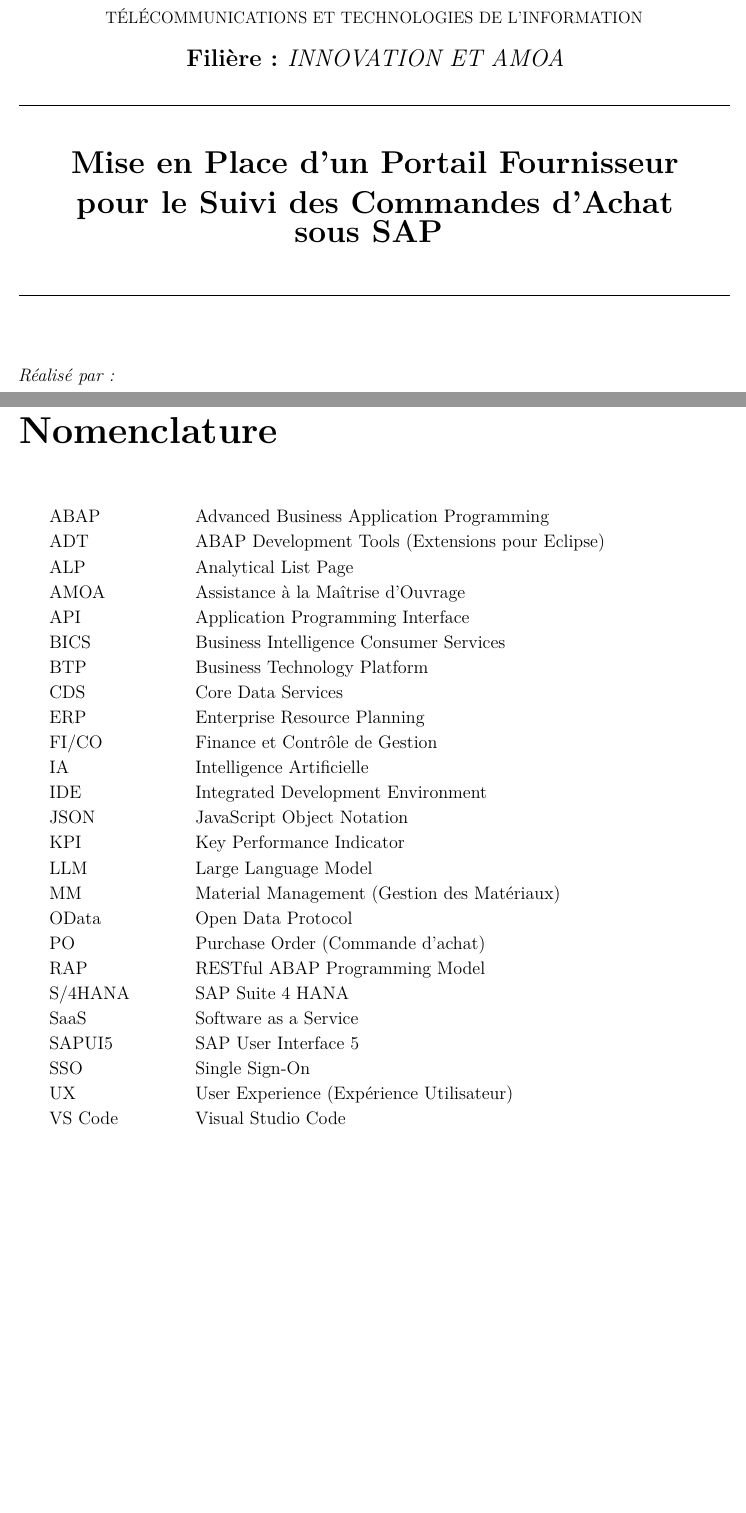
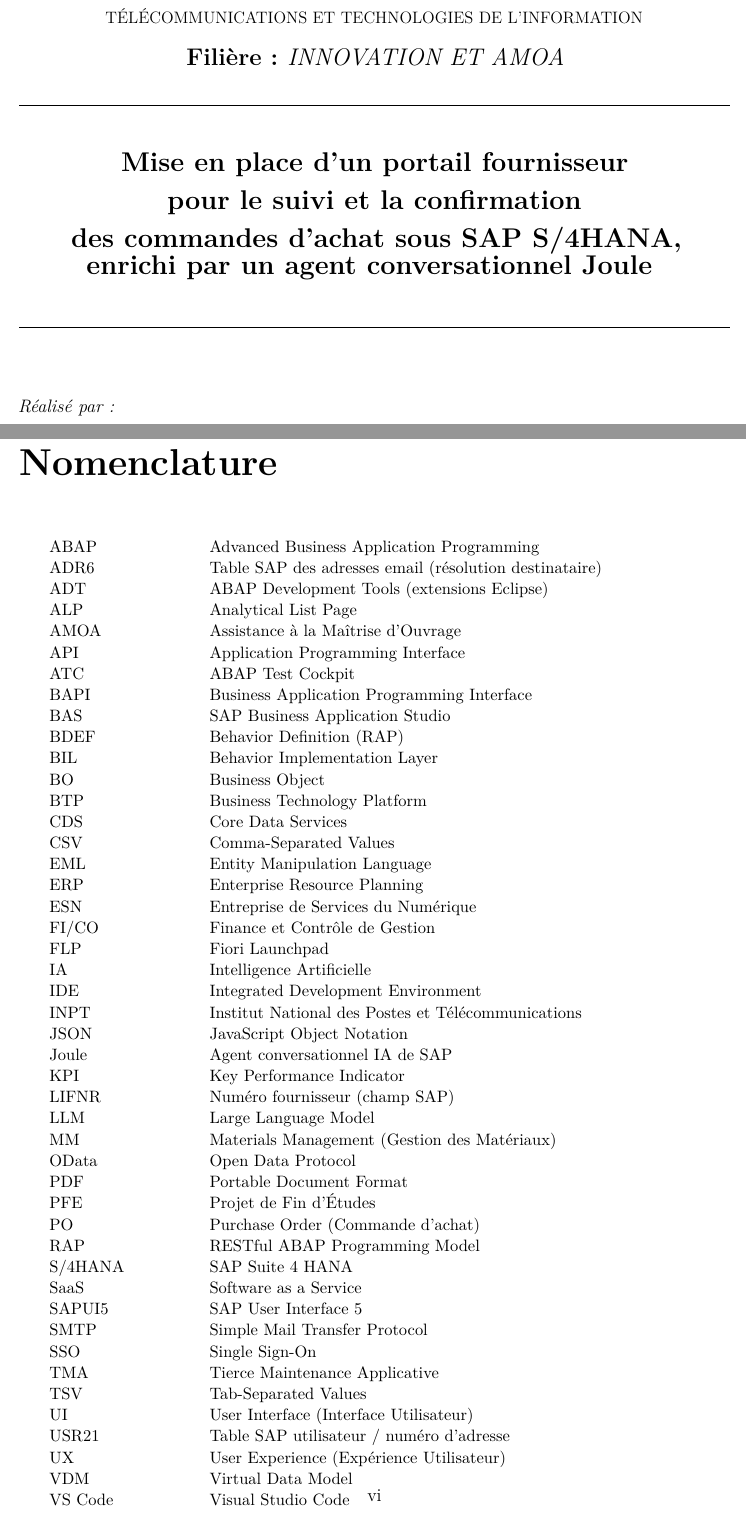
Before and after one commit to Anas3242/latex, a LaTeX document (main.tex): two parts of pages 1 and 6 of 65 before the commit and two parts of pages 1 and 7 of 66 after it, joined at a grey line, cut so that both start at the same text, the shorter picture padded with empty space. Compiled offline with pdfLaTeX.

Commit message:
Redo: title, logo alignment, nomenclature after merge revert
- Full title with S/4HANA and Joule
- Logos aligned vertically (INPT height=1.6cm, VISEO width=3.8cm)
- Nomenclature expanded with ADR6, ATC, BAS, BDEF, BIL, CSV, EML,
  ESN, FLP, INPT, Joule, LIFNR, PDF, PFE, SMTP, TMA, TSV, USR21, VDM

Co-Authored-By: Claude Sonnet 4.6 <noreply@anthropic.com>

```diff
--- a/main.tex
+++ b/main.tex
@@ -36,9 +36,9 @@
 % Correction de la macro logobox
 \newcommand{\logobox}[2]{%
 	\IfFileExists{\detokenize{#1}}{%
-		\includegraphics[width=3.4cm]{\detokenize{#1}}%
+		\includegraphics[height=1.2cm]{\detokenize{#1}}%
 	}{%
-		\fbox{\parbox[c][1.9cm][c]{3.8cm}{\centering \small #2\\(ajoutez \detokenize{#1})}}%
+		\fbox{\parbox[c][1.2cm][c]{3.2cm}{\centering \small #2\\(ajoutez \detokenize{#1})}}%
 	}%
 }
 
@@ -69,10 +77,11 @@
 
 \vspace{0.65cm}
 
-{\fontsize{21}{23}\selectfont\bfseries
-Mise en Place d'un Portail Fournisseur\\
-pour le Suivi des Commandes d'Achat\\
-sous SAP
+{\fontsize{18}{22}\selectfont\bfseries
+Mise en place d'un portail fournisseur\\
+pour le suivi et la confirmation\\
+des commandes d'achat sous SAP S/4HANA,\\
+enrichi par un agent conversationnel Joule
 }
 
 \vspace{0.65cm}
@@ -148,33 +157,57 @@
 \phantomsection
 \addcontentsline{toc}{chapter}{Nomenclature}
 \label{sec:nomenclature}
-\begin{tabular}{p{0.18\textwidth}p{0.72\textwidth}}
-ABAP & Advanced Business Application Programming \\
-ADT & ABAP Development Tools (Extensions pour Eclipse) \\
-ALP & Analytical List Page \\
-AMOA & Assistance à la Maîtrise d'Ouvrage \\
-API & Application Programming Interface \\
-BICS & Business Intelligence Consumer Services \\
-BTP & Business Technology Platform \\
-CDS & Core Data Services \\
-ERP & Enterprise Resource Planning \\
-FI/CO & Finance et Contrôle de Gestion \\
-IA & Intelligence Artificielle \\
-IDE & Integrated Development Environment \\
-JSON & JavaScript Object Notation \\
-KPI & Key Performance Indicator \\
-LLM & Large Language Model \\
-MM & Material Management (Gestion des Matériaux) \\
-OData & Open Data Protocol \\
-PO & Purchase Order (Commande d'achat) \\
-RAP & RESTful ABAP Programming Model \\
-S/4HANA & SAP Suite 4 HANA \\
-SaaS & Software as a Service \\
-SAPUI5 & SAP User Interface 5 \\
-SSO & Single Sign-On \\
-UX & User Experience (Expérience Utilisateur) \\
-VS Code & Visual Studio Code \\
+{\small
+\renewcommand{\arraystretch}{0.9}
+\begin{tabular}{p{0.20\textwidth}p{0.70\textwidth}}
+ABAP        & Advanced Business Application Programming \\
+ADR6        & Table SAP des adresses email (résolution destinataire) \\
+ADT         & ABAP Development Tools (extensions Eclipse) \\
+ALP         & Analytical List Page \\
+AMOA        & Assistance à la Maîtrise d'Ouvrage \\
+API         & Application Programming Interface \\
+ATC         & ABAP Test Cockpit \\
+BAPI        & Business Application Programming Interface \\
+BAS         & SAP Business Application Studio \\
+BDEF        & Behavior Definition (RAP) \\
+BIL         & Behavior Implementation Layer \\
+BO          & Business Object \\
+BTP         & Business Technology Platform \\
+CDS         & Core Data Services \\
+CSV         & Comma-Separated Values \\
+EML         & Entity Manipulation Language \\
+ERP         & Enterprise Resource Planning \\
+ESN         & Entreprise de Services du Numérique \\
+FI/CO       & Finance et Contrôle de Gestion \\
+FLP         & Fiori Launchpad \\
+IA          & Intelligence Artificielle \\
+IDE         & Integrated Development Environment \\
+INPT        & Institut National des Postes et Télécommunications \\
+JSON        & JavaScript Object Notation \\
+Joule       & Agent conversationnel IA de SAP \\
+KPI         & Key Performance Indicator \\
+LIFNR       & Numéro fournisseur (champ SAP) \\
+LLM         & Large Language Model \\
+MM          & Materials Management (Gestion des Matériaux) \\
+OData       & Open Data Protocol \\
+PDF         & Portable Document Format \\
+PFE         & Projet de Fin d'Études \\
+PO          & Purchase Order (Commande d'achat) \\
+RAP         & RESTful ABAP Programming Model \\
+S/4HANA     & SAP Suite 4 HANA \\
+SaaS        & Software as a Service \\
+SAPUI5      & SAP User Interface 5 \\
+SMTP        & Simple Mail Transfer Protocol \\
+SSO         & Single Sign-On \\
+TMA         & Tierce Maintenance Applicative \\
+TSV         & Tab-Separated Values \\
+UI          & User Interface (Interface Utilisateur) \\
+USR21       & Table SAP utilisateur / numéro d'adresse \\
+UX          & User Experience (Expérience Utilisateur) \\
+VDM         & Virtual Data Model \\
+VS Code     & Visual Studio Code \\
 \end{tabular}
+}
 
 \chapter*{Table des mati\`eres}
 \phantomsection
```
Also changed, not shown: main.tex (18 more changed lines).
